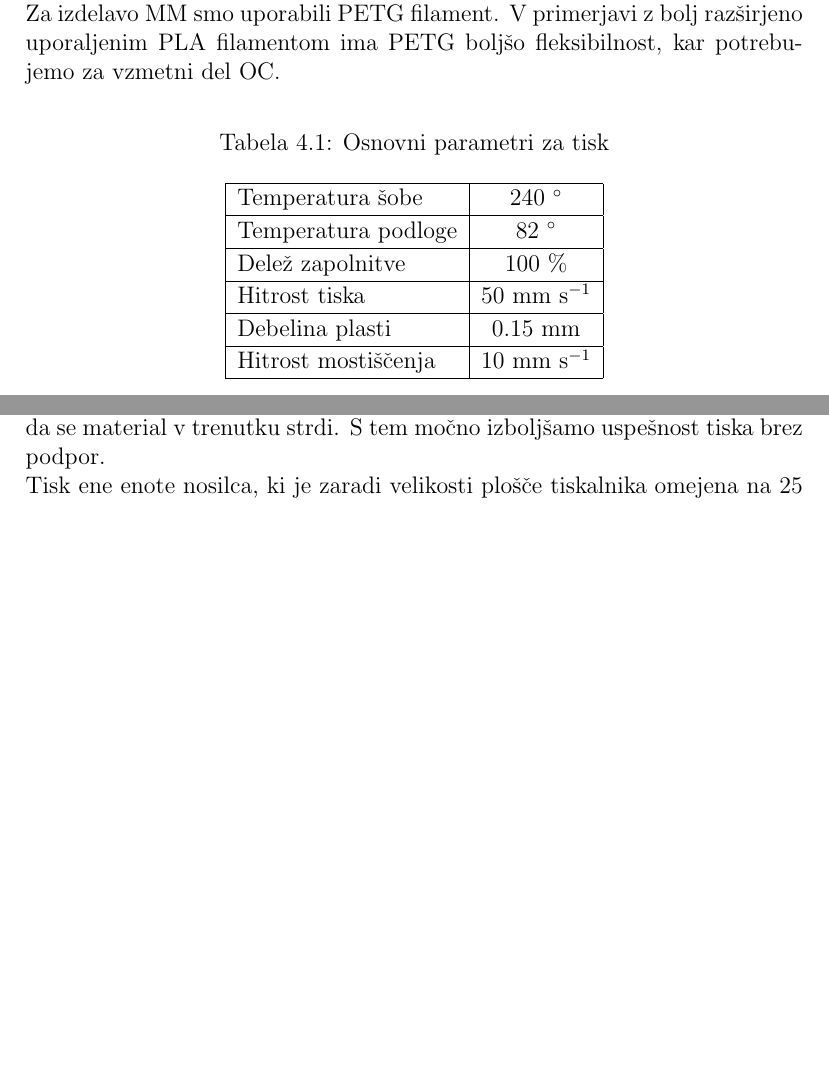
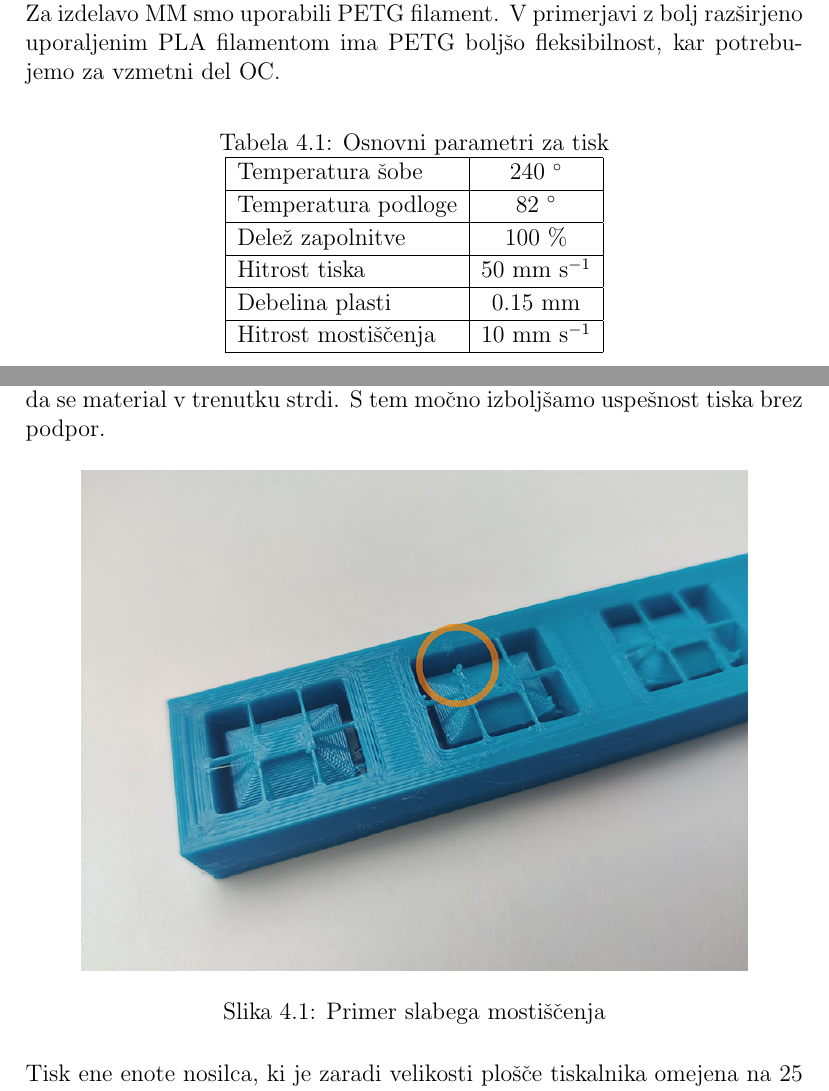
Before and after one commit to pibrnik/metamaterials, a LaTeX document (Metamaterials.tex): two parts of pages 27 and 28 of 30 before the commit and two parts of pages 27 and 28 of 31 after it, joined at a grey line, cut so that both start at the same text, the shorter picture padded with empty space. Compiled offline with pdfLaTeX.

Commit message:
Updated PDF

```diff
--- a/Metamaterials.tex
+++ b/Metamaterials.tex
@@ -674,7 +674,7 @@ Za izdelavo \ac{MM} smo uporabili PETG filament. V primerjavi z bolj razširjeno
 
 \begin{table}[H]
   \caption{Osnovni parametri za tisk}
-  \begin{center}
+  \centering
   \begin{tabular}{ | l | c | r | }
     \hline
     Temperatura šobe & 240 $^{\circ}$ \\ \hline
@@ -685,15 +685,20 @@ Za izdelavo \ac{MM} smo uporabili PETG filament. V primerjavi z bolj razširjeno
     Hitrost mostiščenja & 10 mm s$^{-1}$ \\
     \hline
   \end{tabular}
-  \end{center}
 \end{table}
 
 \noindent Posebej pozorni smo bili na vzmeti \ac{OC} \ac{MM}, saj so ključnega pomena za pravilno območje \ac{PZF}. Vzmeti so izjemno majhnih dimenzij (0.6 mm x 0.6 mm) in se nahajajo na zgornjem
 in spodnjem delu \ac{OC}. Na spodnjem delu vzmeti ležijo neposredno na plošči, kar ne predstavlja nobenega problema, medtem ko na zgornjem delu nimajo nobenega podpornega materiala. Praviloma bi v takem
 primeru uporabili podporne strukture, vendar je razdalja majhna, prav tako pa bi bilo po tisku podpore nemogoče odstraniti zaradi nedostopnosti. V takem primeru se poslužimo posebne tehnike ''mostiščenja`` (ang. \emph{bridging}), kjer lahko
 material nanašamo med dvema stenama brez podpor. Da je to izvedljivo je potrebno na tem mestu prilagoditi parametre tiskanja --- močno upočasniti hitrost tiska in povečati hlajenje na maksimalno raven, da se material v trenutku strdi. S tem močno izboljšamo
-uspešnost tiska brez podpor.  \\
-Tisk ene enote nosilca, ki je zaradi velikosti plošče tiskalnika omejena na 25 cm, je trajala 7 ur.
+uspešnost tiska brez podpor.
+
+\begin{figure}[H]
+  \centering
+  \includegraphics[scale=0.4]{Images/mostiscenje_small.jpg}
+  \caption{Primer slabega mostiščenja}
+\end{figure}
+\noindent Tisk ene enote nosilca, ki je zaradi velikosti plošče tiskalnika omejena na 25 cm, je trajala 7 ur.
 
 \section{Meritve}
 
```
Also changed, not shown: Images/mostiscenje_small.jpg (added), Metamaterials.pdf, 8 other files.
